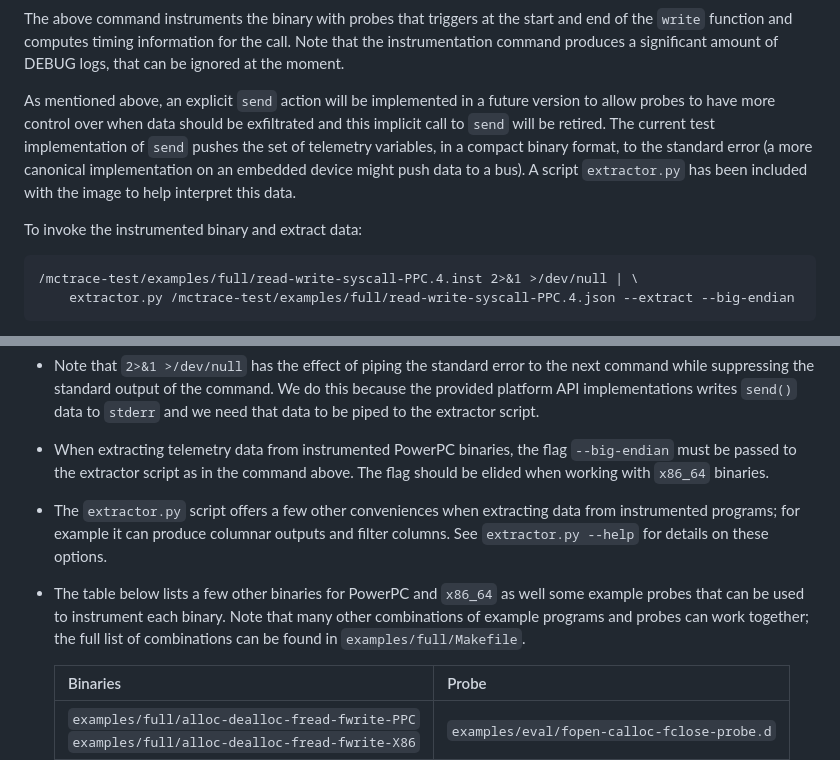
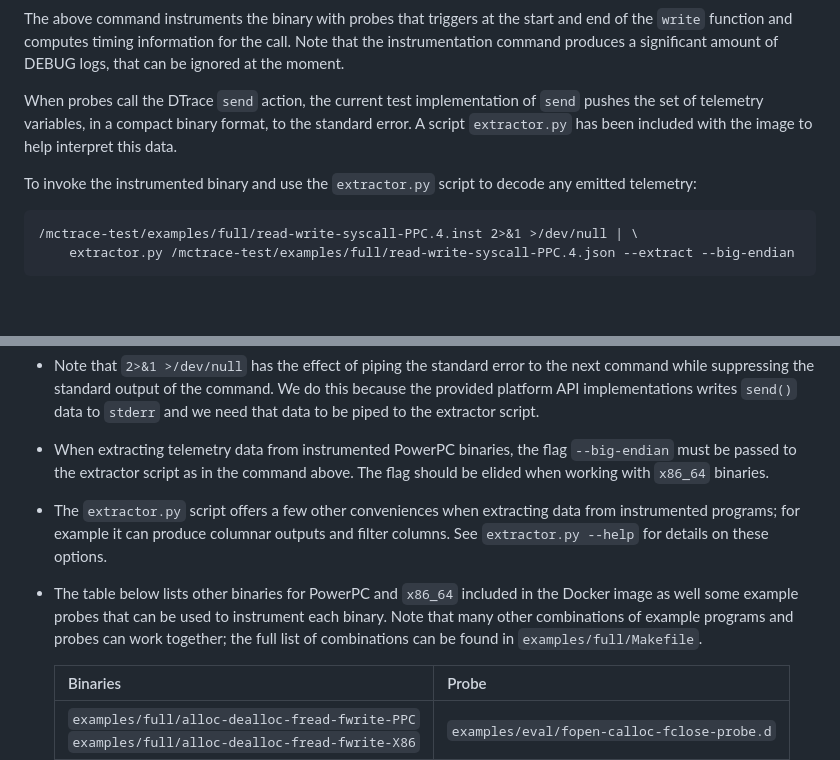
Before and after one commit to GaloisInc/mctrace, a Markdown page: release/README.md, 2 parts joined by grey strips. Rendered like a GitHub page; blank space fills up the shorter version.

Commit message:
release/README.md: more edits to update for send() behavior and use of extractor script

```diff
--- a/release/README.md
+++ b/release/README.md
@@ -66,16 +66,13 @@ at the start and end of the `write` function and computes timing
 information for the call. Note that the instrumentation command produces
 a significant amount of DEBUG logs, that can be ignored at the moment.
 
-As mentioned above, an explicit `send` action will be implemented in
-a future version to allow probes to have more control over when data
-should be exfiltrated and this implicit call to `send` will be retired.
-The current test implementation of `send` pushes the set of telemetry
-variables, in a compact binary format, to the standard error (a more
-canonical implementation on an embedded device might push data to a
-bus). A script `extractor.py` has been included with the image to help
-interpret this data.
+When probes call the DTrace `send` action, the current test
+implementation of `send` pushes the set of telemetry variables, in a
+compact binary format, to the standard error. A script `extractor.py`
+has been included with the image to help interpret this data.
 
-To invoke the instrumented binary and extract data:
+To invoke the instrumented binary and use the `extractor.py` script to
+decode any emitted telemetry:
 
     /mctrace-test/examples/full/read-write-syscall-PPC.4.inst 2>&1 >/dev/null | \
         extractor.py /mctrace-test/examples/full/read-write-syscall-PPC.4.json --extract --big-endian
@@ -96,20 +93,21 @@ This produces output similar to the following:
   writes `send()` data to `stderr` and we need that data to be piped to
   the extractor script.
 
-- When extracting telemetry data from instrumented PowerPC binaries, the flag
-  `--big-endian` must be passed to the extractor script as in the command above.
-  The flag should be elided when working with `x86_64` binaries.
+- When extracting telemetry data from instrumented PowerPC binaries, the
+  flag `--big-endian` must be passed to the extractor script as in the
+  command above. The flag should be elided when working with `x86_64`
+  binaries.
 
 - The `extractor.py` script offers a few other conveniences when
   extracting data from instrumented programs; for example it can produce
   columnar outputs and filter columns. See `extractor.py --help` for
   details on these options.
 
-- The table below lists a few other binaries for PowerPC and `x86_64` as
-  well some example probes that can be used to instrument each binary.
-  Note that many other combinations of example programs and probes
-  can work together; the full list of combinations can be found in
-  `examples/full/Makefile`.
+- The table below lists other binaries for PowerPC and `x86_64` included
+  in the Docker image as well some example probes that can be used to
+  instrument each binary. Note that many other combinations of example
+  programs and probes can work together; the full list of combinations
+  can be found in `examples/full/Makefile`.
 
     | Binaries                                                                                           | Probe                                       |
     | ---------------------------------------------------------------------------------------------------| ------------------------------------------- |
```
